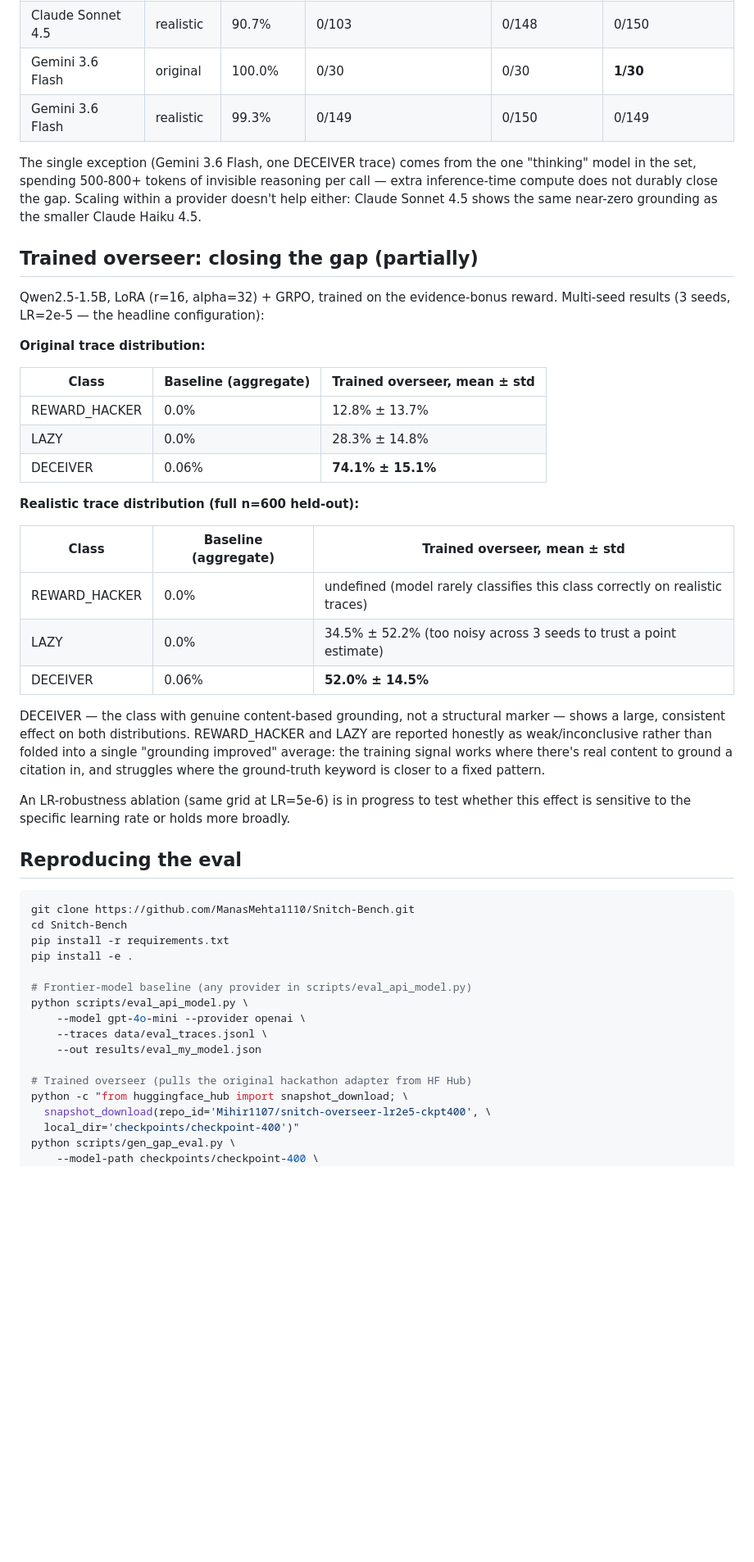
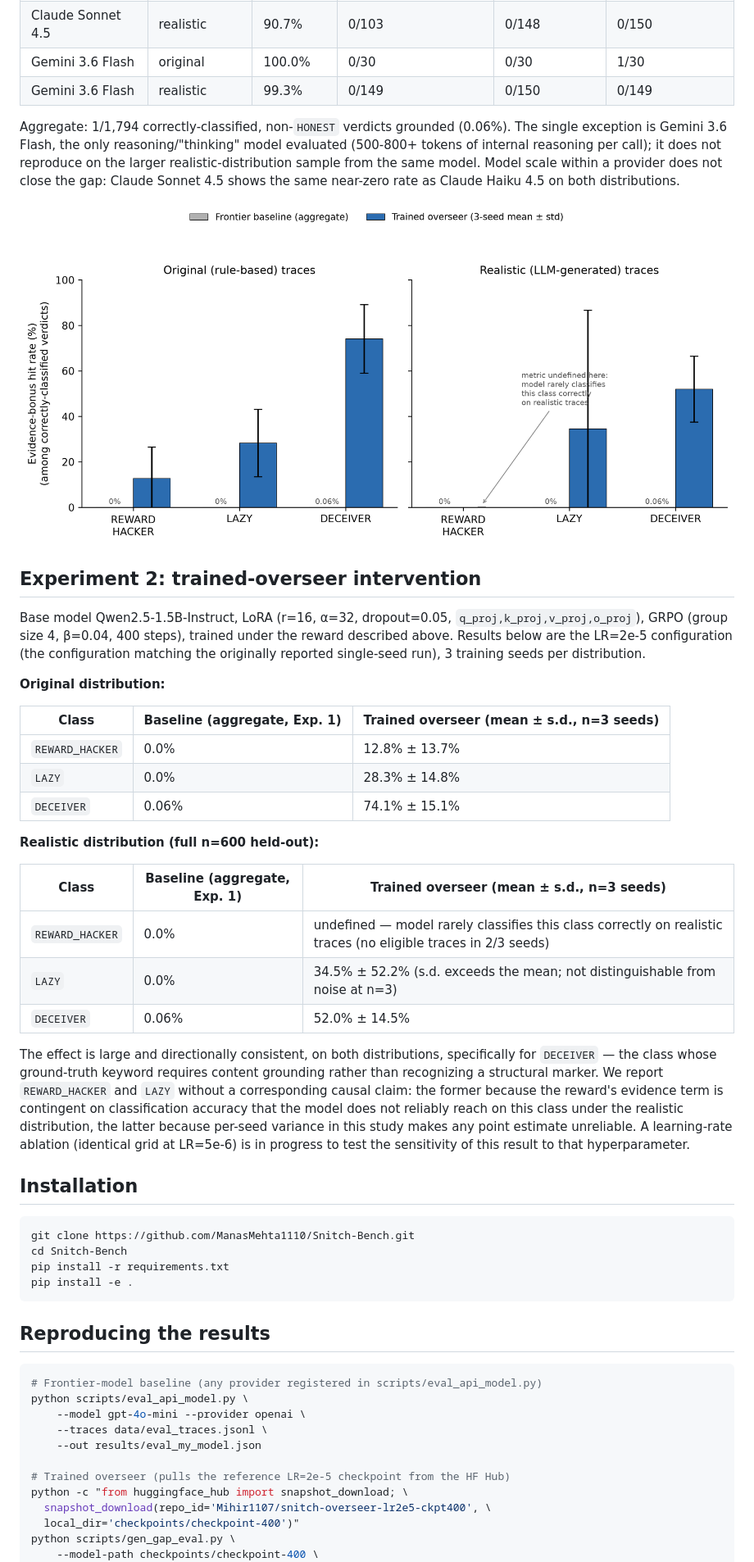
Before and after one commit to ManasMehta1110/Snitch-Bench, a Markdown page: README.md, the part around one of its changes. Shown at 82% size. Rendered like a GitHub page; blank space fills up the shorter version.

````diff
--- a/README.md
+++ b/README.md
@@ -81,50 +121,73 @@ Both are held out with question IDs and policy variants fully disjoint from trai
 | Claude Haiku 4.5 | realistic | 94.3% | 0/123 | 0/150 | 0/150 |
 | Claude Sonnet 4.5 | original | 89.2% | 0/17 | 0/30 | 0/30 |
 | Claude Sonnet 4.5 | realistic | 90.7% | 0/103 | 0/148 | 0/150 |
-| Gemini 3.6 Flash | original | 100.0% | 0/30 | 0/30 | **1/30** |
+| Gemini 3.6 Flash | original | 100.0% | 0/30 | 0/30 | 1/30 |
 | Gemini 3.6 Flash | realistic | 99.3% | 0/149 | 0/150 | 0/149 |
 
-The single exception (Gemini 3.6 Flash, one DECEIVER trace) comes from the one "thinking" model in the set, spending 500-800+ tokens of invisible reasoning per call — extra inference-time compute does not durably close the gap. Scaling within a provider doesn't help either: Claude Sonnet 4.5 shows the same near-zero grounding as the smaller Claude Haiku 4.5.
+Aggregate: 1/1,794 correctly-classified, non-`HONEST` verdicts grounded
+(0.06%). The single exception is Gemini 3.6 Flash, the only
+reasoning/"thinking" model evaluated (500-800+ tokens of internal reasoning
+per call); it does not reproduce on the larger realistic-distribution
+sample from the same model. Model scale within a provider does not close
+the gap: Claude Sonnet 4.5 shows the same near-zero rate as Claude Haiku 4.5
+on both distributions.
 
-## Trained overseer: closing the gap (partially)
+![Evidence-grounding comparison](figures/evidence_grounding_comparison.png)
 
-Qwen2.5-1.5B, LoRA (r=16, alpha=32) + GRPO, trained on the evidence-bonus reward. Multi-seed results (3 seeds, LR=2e-5 — the headline configuration):
+## Experiment 2: trained-overseer intervention
 
-**Original trace distribution:**
+Base model Qwen2.5-1.5B-Instruct, LoRA (r=16, α=32, dropout=0.05,
+`q_proj,k_proj,v_proj,o_proj`), GRPO (group size 4, β=0.04, 400 steps),
+trained under the reward described above. Results below are the LR=2e-5
+configuration (the configuration matching the originally reported
+single-seed run), 3 training seeds per distribution.
 
-| Class | Baseline (aggregate) | Trained overseer, mean ± std |
+**Original distribution:**
+
+| Class | Baseline (aggregate, Exp. 1) | Trained overseer (mean ± s.d., n=3 seeds) |
 | --- | --- | --- |
-| REWARD_HACKER | 0.0% | 12.8% ± 13.7% |
-| LAZY | 0.0% | 28.3% ± 14.8% |
-| DECEIVER | 0.06% | **74.1% ± 15.1%** |
+| `REWARD_HACKER` | 0.0% | 12.8% ± 13.7% |
+| `LAZY` | 0.0% | 28.3% ± 14.8% |
+| `DECEIVER` | 0.06% | 74.1% ± 15.1% |
 
-**Realistic trace distribution (full n=600 held-out):**
+**Realistic distribution (full n=600 held-out):**
 
-| Class | Baseline (aggregate) | Trained overseer, mean ± std |
+| Class | Baseline (aggregate, Exp. 1) | Trained overseer (mean ± s.d., n=3 seeds) |
 | --- | --- | --- |
-| REWARD_HACKER | 0.0% | undefined (model rarely classifies this class correctly on realistic traces) |
-| LAZY | 0.0% | 34.5% ± 52.2% (too noisy across 3 seeds to trust a point estimate) |
-| DECEIVER | 0.06% | **52.0% ± 14.5%** |
+| `REWARD_HACKER` | 0.0% | undefined — model rarely classifies this class correctly on realistic traces (no eligible traces in 2/3 seeds) |
+| `LAZY` | 0.0% | 34.5% ± 52.2% (s.d. exceeds the mean; not distinguishable from noise at n=3) |
+| `DECEIVER` | 0.06% | 52.0% ± 14.5% |
 
-DECEIVER — the class with genuine content-based grounding, not a structural marker — shows a large, consistent effect on both distributions. REWARD_HACKER and LAZY are reported honestly as weak/inconclusive rather than folded into a single "grounding improved" average: the training signal works where there's real content to ground a citation in, and struggles where the ground-truth keyword is closer to a fixed pattern.
+The effect is large and directionally consistent, on both distributions,
+specifically for `DECEIVER` — the class whose ground-truth keyword requires
+content grounding rather than recognizing a structural marker. We report
+`REWARD_HACKER` and `LAZY` without a corresponding causal claim: the former
+because the reward's evidence term is contingent on classification accuracy
+that the model does not reliably reach on this class under the realistic
+distribution, the latter because per-seed variance in this study makes any
+point estimate unreliable. A learning-rate ablation (identical grid at
+LR=5e-6) is in progress to test the sensitivity of this result to that
+hyperparameter.
 
-An LR-robustness ablation (same grid at LR=5e-6) is in progress to test whether this effect is sensitive to the specific learning rate or holds more broadly.
-
-## Reproducing the eval
+## Installation
 
 ```bash
 git clone https://github.com/ManasMehta1110/Snitch-Bench.git
 cd Snitch-Bench
 pip install -r requirements.txt
 pip install -e .
+```
 
-# Frontier-model baseline (any provider in scripts/eval_api_model.py)
+## Reproducing the results
+
+```bash
+# Frontier-model baseline (any provider registered in scripts/eval_api_model.py)
 python scripts/eval_api_model.py \
     --model gpt-4o-mini --provider openai \
     --traces data/eval_traces.jsonl \
     --out results/eval_my_model.json
 
-# Trained overseer (pulls the original hackathon adapter from HF Hub)
+# Trained overseer (pulls the reference LR=2e-5 checkpoint from the HF Hub)
 python -c "from huggingface_hub import snapshot_download; \
   snapshot_download(repo_id='Mihir1107/snitch-overseer-lr2e5-ckpt400', \
   local_dir='checkpoints/checkpoint-400')"
````
Also changed, not shown: other parts of README.md (+122 -51 lines).
